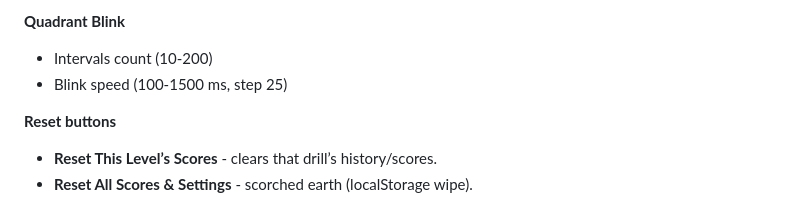
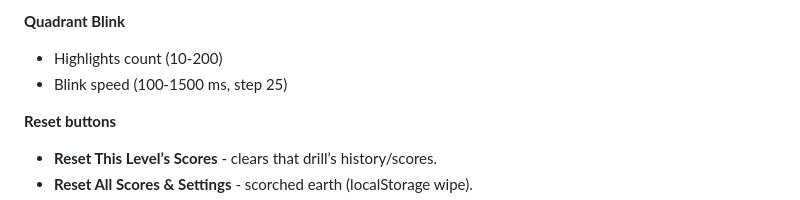
Before and after one commit to itsThorgin/TapLab, a Markdown page: README.md, the part around the change. GitHub-like rendering.

```diff
--- a/README.md
+++ b/README.md
@@ -72,7 +72,7 @@ Open the **⚙ Settings** panel:
 - **Same color mode** (true target blinks)
 
 **Quadrant Blink**
-- Intervals count (10-200)
+- Highlights count (10-200)
 - Blink speed (100-1500 ms, step 25)
 
 **Reset buttons**
```
